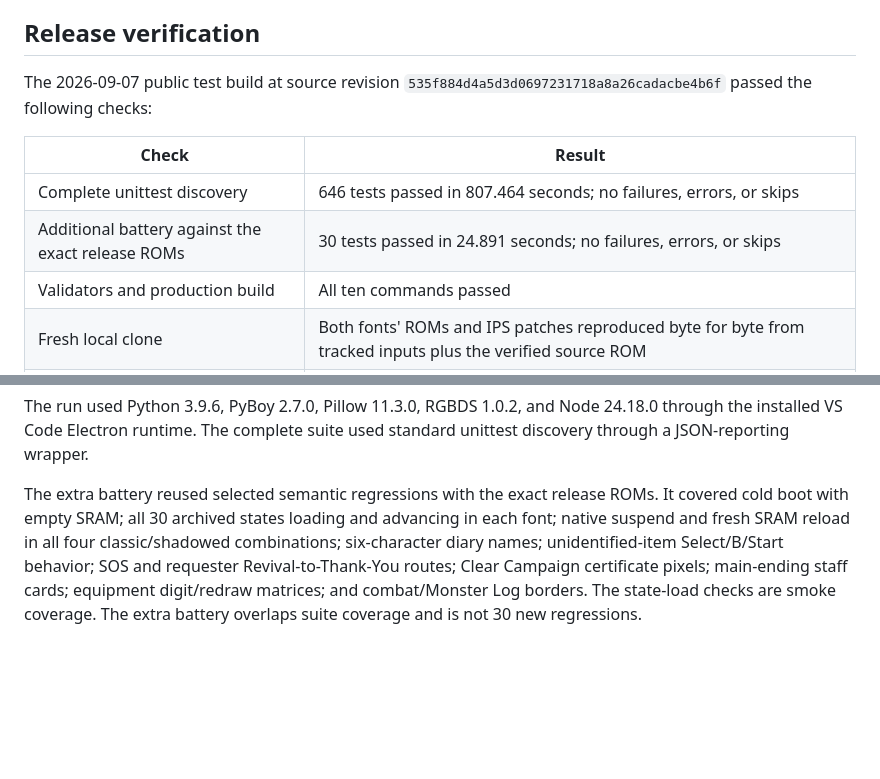
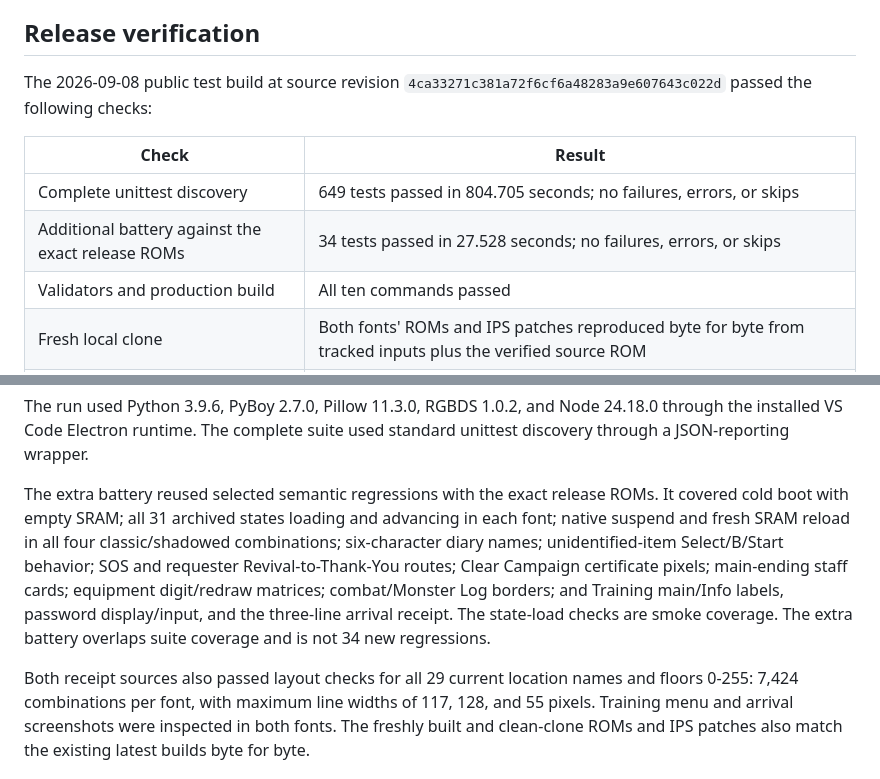
Before and after one commit to joey-astrologo/Shiren-GB2-Magic-Castle-of-the-Desert, a Markdown page: docs/testing-and-build.md, 2 parts joined by grey strips. Drawn GitHub-style; blank space fills up the shorter version.

```diff
--- a/docs/testing-and-build.md
+++ b/docs/testing-and-build.md
@@ -198,13 +198,13 @@ English. The builder prints SHA-1 identifiers for the exact ROM and IPS artifact
 
 ## Release verification
 
-The 2026-09-07 public test build at source revision
-`535f884d4a5d3d0697231718a8a26cadacbe4b6f` passed the following checks:
+The 2026-09-08 public test build at source revision
+`4ca33271c381a72f6cf6a48283a9e607643c022d` passed the following checks:
 
 | Check | Result |
 |---|---|
-| Complete unittest discovery | 646 tests passed in 807.464 seconds; no failures, errors, or skips |
-| Additional battery against the exact release ROMs | 30 tests passed in 24.891 seconds; no failures, errors, or skips |
+| Complete unittest discovery | 649 tests passed in 804.705 seconds; no failures, errors, or skips |
+| Additional battery against the exact release ROMs | 34 tests passed in 27.528 seconds; no failures, errors, or skips |
 | Validators and production build | All ten commands passed |
 | Fresh local clone | Both fonts' ROMs and IPS patches reproduced byte for byte from tracked inputs plus the verified source ROM |
 | Patch and cartridge integrity | IPS application reproduced both tested ROMs; header/global checksums passed |
@@ -215,11 +215,17 @@ through the installed VS Code Electron runtime. The complete suite used standard
 discovery through a JSON-reporting wrapper.
 
 The extra battery reused selected semantic regressions with the exact release ROMs. It
-covered cold boot with empty SRAM; all 30 archived states loading and advancing in each
+covered cold boot with empty SRAM; all 31 archived states loading and advancing in each
 font; native suspend and fresh SRAM reload in all four classic/shadowed combinations;
 six-character diary names; unidentified-item Select/B/Start behavior; SOS and requester
 Revival-to-Thank-You routes; Clear Campaign certificate pixels; main-ending staff cards;
-equipment digit/redraw matrices; and combat/Monster Log borders. The state-load checks are
-smoke coverage. The extra battery overlaps suite coverage and is not 30 new regressions.
+equipment digit/redraw matrices; combat/Monster Log borders; and Training main/Info labels,
+password display/input, and the three-line arrival receipt. The state-load checks are
+smoke coverage. The extra battery overlaps suite coverage and is not 34 new regressions.
+
+Both receipt sources also passed layout checks for all 29 current location names and floors
+0-255: 7,424 combinations per font, with maximum line widths of 117, 128, and 55 pixels.
+Training menu and arrival screenshots were inspected in both fonts. The freshly built and
+clean-clone ROMs and IPS patches also match the existing latest builds byte for byte.
 
 The battery runner, JSON reports, logs, ROMs, and package are local generated artifacts in
```
Also changed, not shown: other parts of docs/testing-and-build.md (+1 -1 lines), README.md (+1 -1 lines), docs/project-status.md (+13 -13 lines).
